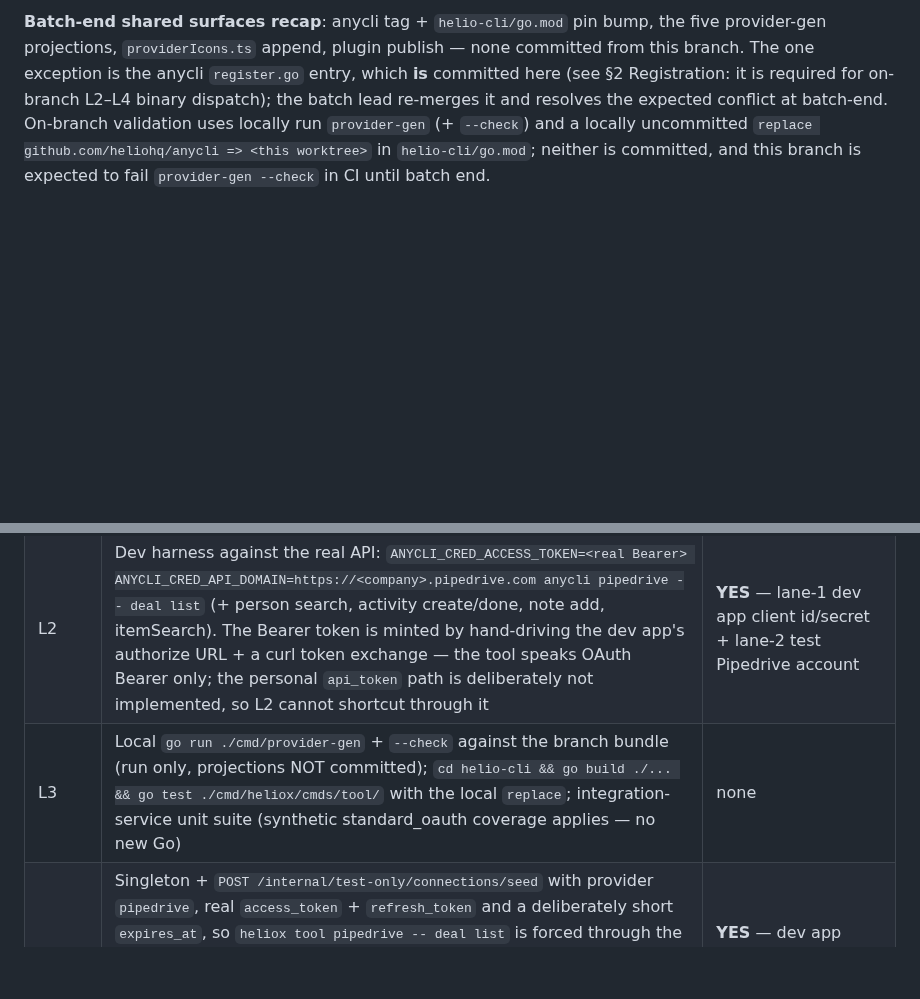
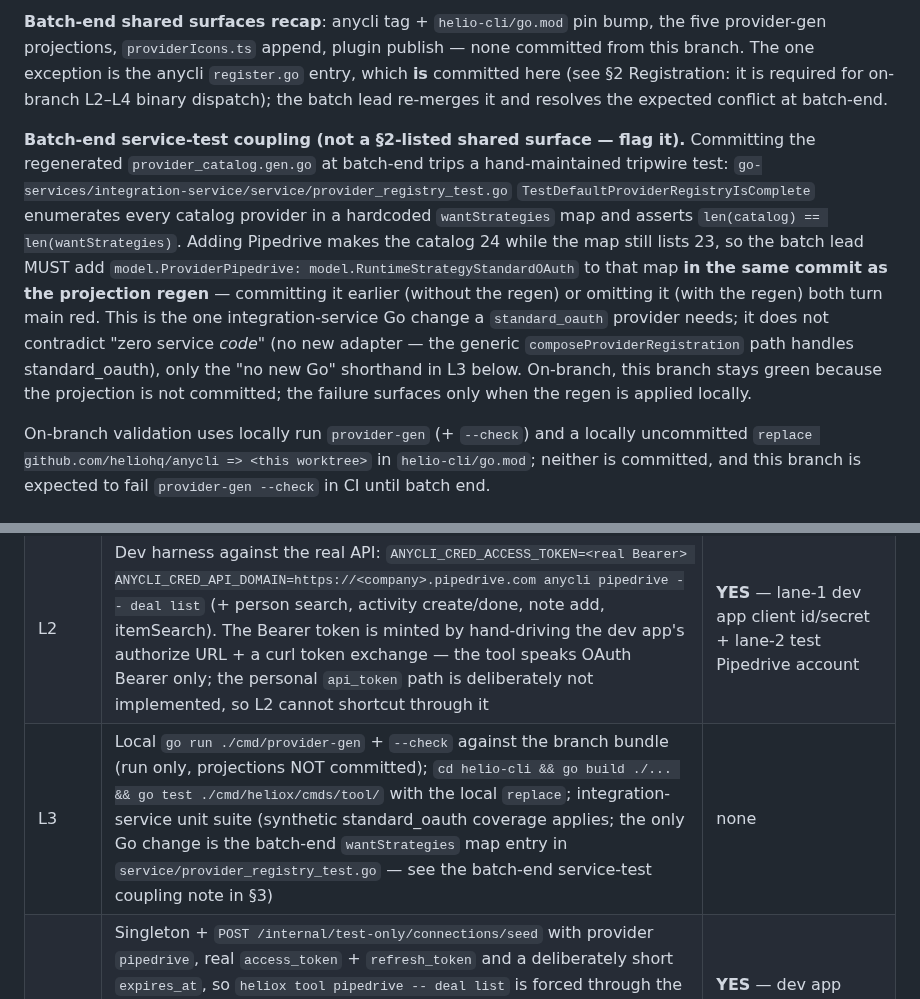
Before and after one commit to heliohq/anycli, a Markdown page: DESIGN.md, 2 parts joined by grey strips. GitHub-like rendering; blank space fills up the shorter version.

Commit message:
docs(pipedrive): flag batch-end provider_registry_test wantStrategies coupling
Adding the pipedrive catalog projection at batch-end trips
TestDefaultProviderRegistryIsComplete (integration-service): its hardcoded
wantStrategies map must gain ProviderPipedrive in the same commit as the regen,
or the 23-vs-24 count assertion turns main red. Record this as a batch-end
coupling so the batch lead does not miss the one integration-service Go change a
standard_oauth provider needs.

Co-Authored-By: Claude Fable 5 <noreply@anthropic.com>

```diff
--- a/DESIGN.md
+++ b/DESIGN.md
@@ -275,7 +275,24 @@ the five provider-gen projections, `providerIcons.ts` append, plugin publish —
 none committed from this branch. The one exception is the anycli `register.go`
 entry, which **is** committed here (see §2 Registration: it is required for
 on-branch L2–L4 binary dispatch); the batch lead re-merges it and resolves the
-expected conflict at batch-end. On-branch validation uses locally run
+expected conflict at batch-end.
+
+**Batch-end service-test coupling (not a §2-listed shared surface — flag it).**
+Committing the regenerated `provider_catalog.gen.go` at batch-end trips a
+hand-maintained tripwire test: `go-services/integration-service/service/provider_registry_test.go`
+`TestDefaultProviderRegistryIsComplete` enumerates every catalog provider in a
+hardcoded `wantStrategies` map and asserts `len(catalog) == len(wantStrategies)`.
+Adding Pipedrive makes the catalog 24 while the map still lists 23, so the batch
+lead MUST add `model.ProviderPipedrive: model.RuntimeStrategyStandardOAuth` to
+that map **in the same commit as the projection regen** — committing it earlier
+(without the regen) or omitting it (with the regen) both turn main red. This is
+the one integration-service Go change a `standard_oauth` provider needs; it does
+not contradict "zero service *code*" (no new adapter — the generic
+`composeProviderRegistration` path handles standard_oauth), only the "no new Go"
+shorthand in L3 below. On-branch, this branch stays green because the projection
+is not committed; the failure surfaces only when the regen is applied locally.
+
+On-branch validation uses locally run
 `provider-gen` (+ `--check`) and a locally uncommitted
 `replace github.com/heliohq/anycli => <this worktree>` in `helio-cli/go.mod`;
 neither is committed, and this branch is expected to fail `provider-gen
@@ -287,7 +304,7 @@ neither is committed, and this branch is expected to fail `provider-gen
 |---|---|---|
 | L1 | anycli `go test ./...`: httptest fakes assert `Authorization: Bearer` header injection, base URL taken verbatim from the `api_domain` credential, `/api/v2` paths + `PATCH` for updates, v1 paths for leads/notes/users, `cursor`/`limit` passthrough, verbatim success envelope, `{"success":false,...}` error rendering (plain + `--json`), missing/malformed `api_domain` or `access_token` → exit 1, usage errors → exit 2. TDD: tests first, per anycli AGENTS.md | none |
 | L2 | Dev harness against the real API: `ANYCLI_CRED_ACCESS_TOKEN=<real Bearer> ANYCLI_CRED_API_DOMAIN=https://<company>.pipedrive.com anycli pipedrive -- deal list` (+ person search, activity create/done, note add, itemSearch). The Bearer token is minted by hand-driving the dev app's authorize URL + a curl token exchange — the tool speaks OAuth Bearer only; the personal `api_token` path is deliberately not implemented, so L2 cannot shortcut through it | **YES** — lane-1 dev app client id/secret + lane-2 test Pipedrive account |
-| L3 | Local `go run ./cmd/provider-gen` + `--check` against the branch bundle (run only, projections NOT committed); `cd helio-cli && go build ./... && go test ./cmd/heliox/cmds/tool/` with the local `replace`; integration-service unit suite (synthetic standard_oauth coverage applies — no new Go) | none |
+| L3 | Local `go run ./cmd/provider-gen` + `--check` against the branch bundle (run only, projections NOT committed); `cd helio-cli && go build ./... && go test ./cmd/heliox/cmds/tool/` with the local `replace`; integration-service unit suite (synthetic standard_oauth coverage applies; the only Go change is the batch-end `wantStrategies` map entry in `service/provider_registry_test.go` — see the batch-end service-test coupling note in §3) | none |
 | L4 | Singleton + `POST /internal/test-only/connections/seed` with provider `pipedrive`, real `access_token` + `refresh_token` and a deliberately short `expires_at`, so `heliox tool pipedrive -- deal list` is forced through the token gateway's refresh-and-write-back path (form_basic refresh against the live token URL; Pipedrive's ~60-min expiry makes this the steady-state path, so it must be exercised). Note the seed payload has no `api_domain` field — `account_key` in the seed request must be set to the real `https://<company>.pipedrive.com` value since the credential projection reads it as the base URL. Real seeded org/assistant identities per the skill's L4 notes | **YES** — dev app client id/secret in local uncommitted `config/cloud.yaml` + real token pair from the test account |
 | L5 | Human-in-the-loop (oauth lane, lane 3): `heliox tool pipedrive auth` → connect link → real Pipedrive consent on the test account → `oauth_connected` event on the originating channel → one unseeded live run. Gates the visible flip; runs in the post-merge batch sweep | **YES** — human consent session + test account |
 
```
